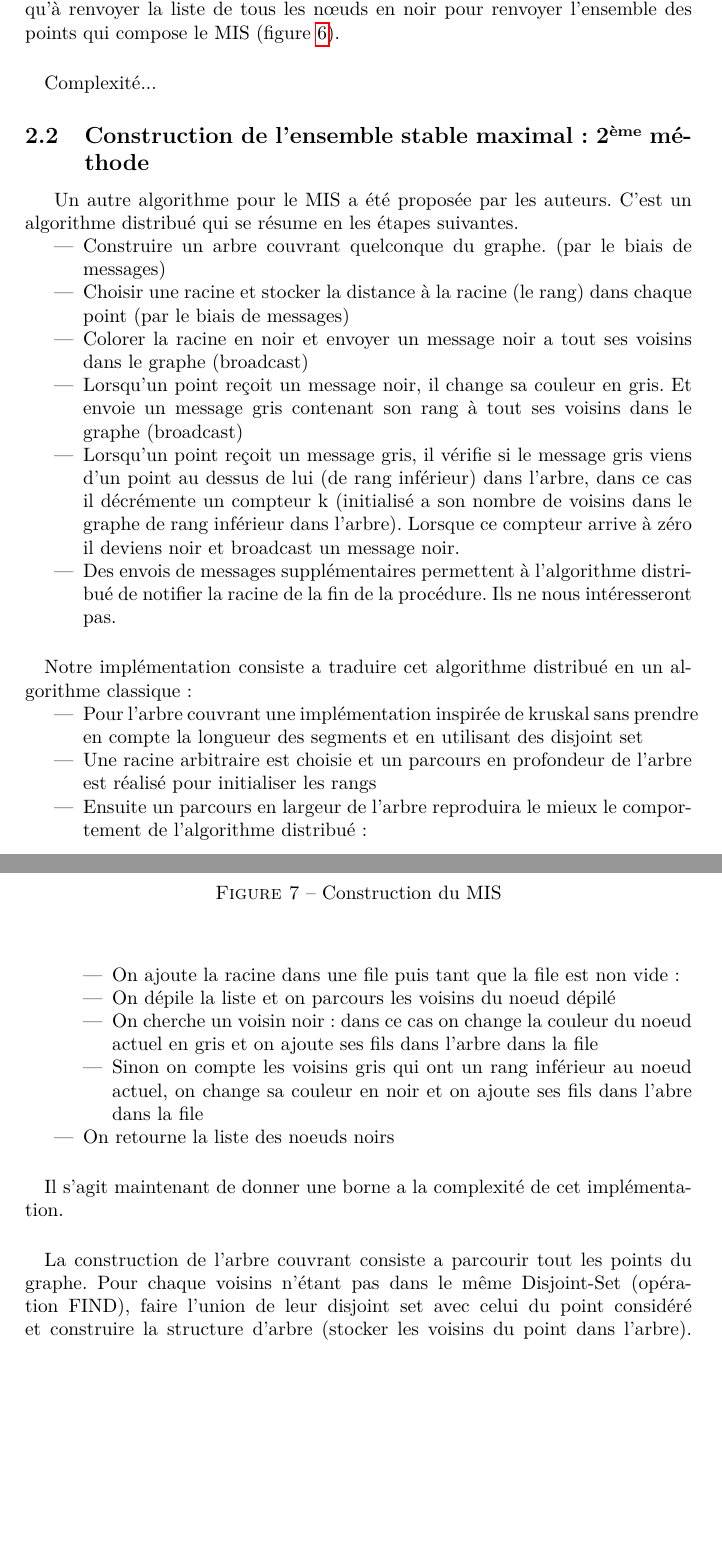
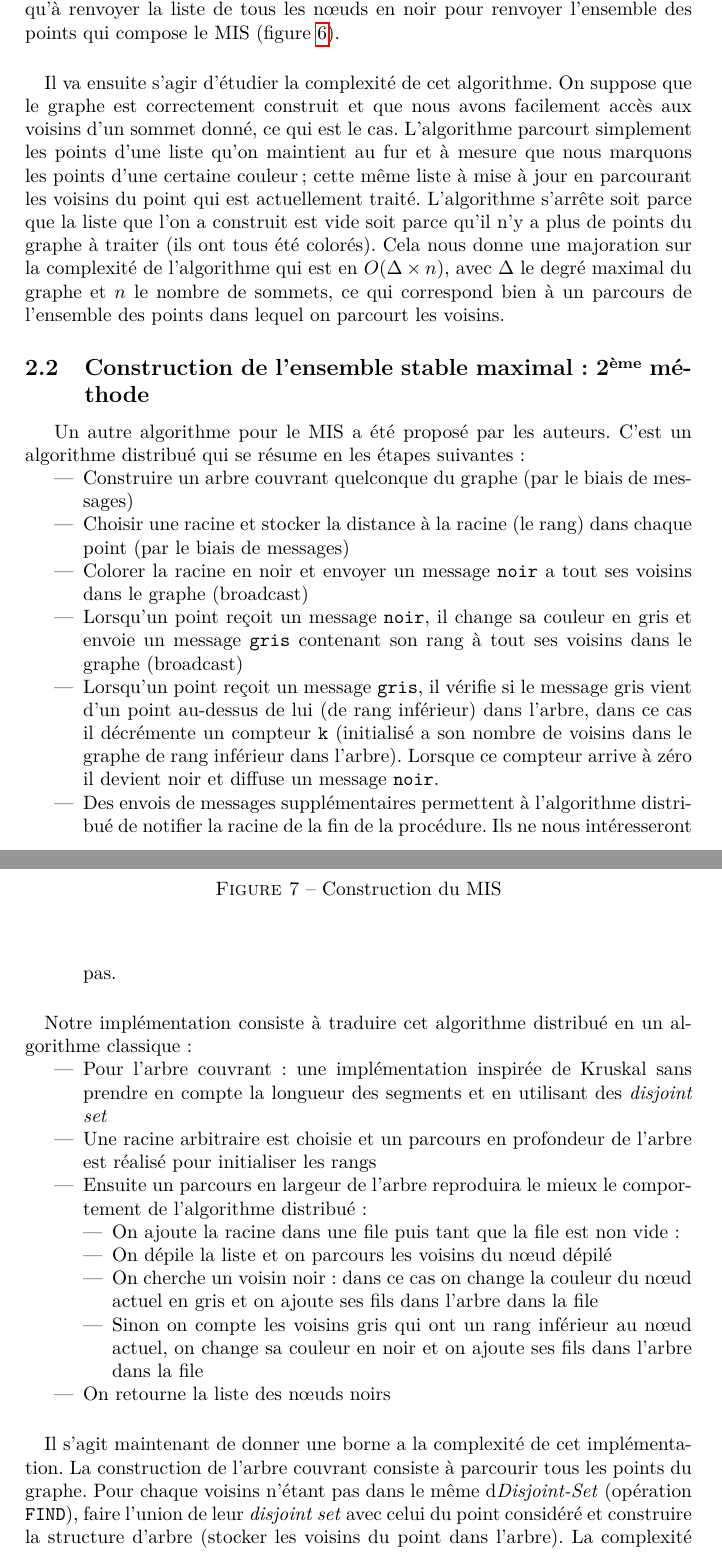
Before and after one commit to Alexandre-Fernandez-dev/Convex-Minimum-Dominating-Set, a LaTeX document (Rapport/rapport.tex, which reads Rapport/developpement/mis.tex, Rapport/developpement/mis2.tex): two parts of pages 7 and 8 of 20 before the commit and two parts of pages 7 and 8 of 21 after it, joined at a grey line, cut so that both start at the same text, the shorter picture padded with empty space. Compiled offline with pdfLaTeX.

Commit message:
MIS1 complexité

```diff
--- a/Rapport/developpement/mis.tex
+++ b/Rapport/developpement/mis.tex
@@ -69,4 +69,4 @@ Pour illustrer le fonctionnement de notre algorithme basé sur \cite{cardei2002c
 L'algorithme commence par choisir un tout premier nœud comme leader, en l'occurrence nous avons fait le choix de prendre le sommet de plus haut degré ce qui semble être pour nous un choix justifié puisque une plus large zone du graphe peut être couvert par ce seul point (figure \ref{mis2}). Ce nœud hôte est ainsi coloré en noir pour marqué son appartenance au MIS et tous ses voisins en gris pour indiquer leur domination par ce dernier. On liste ensuite les voisins des tous les nœud gris et les marque comme \textit{actifs} ceci afin de choisir un nouveau nœud dominant (figure \ref{mis3}). Le prochain nœud à marqué en noir choisi parmi cette liste de \textit{blancs actifs}, celui qui possède le plus grand nombre de voisins blancs \textit{non actifs} devient dominateur (figure \ref{mis4}). Le reste de la liste des \textit{blancs actifs} est maintenu et mis à jour dans la suite de l'algorithme. Puisqu'un nouveau nœud noir a été choisi, on peut répéter l'algorithme jusqu'à avoir marqué tous les nœud ou que la liste des \textit{blancs actifs} soit vide (figure \ref{mis5}). Enfin, il reste plus qu'à renvoyer la liste de tous les nœuds en noir pour renvoyer l'ensemble des points qui compose le MIS (figure \ref{mis6}).
 
 \paragraph{}
-Complexité...
+Il va ensuite s'agir d'étudier la complexité de cet algorithme. On suppose que le graphe est correctement construit et que nous avons facilement accès aux voisins d'un sommet donné, ce qui est le cas. L'algorithme parcourt simplement les points d'une liste qu'on maintient au fur et à mesure que nous marquons les points d'une certaine couleur; cette même liste à mise à jour en parcourant les voisins du point qui est actuellement traité. L'algorithme s'arrête soit parce que la liste que l'on a construit est vide soit parce qu'il n'y a plus de points du graphe à traiter (ils ont tous été colorés). Cela nous donne une majoration sur la complexité de l'algorithme qui est en $O(\Delta \times n)$, avec $\Delta$ le degré maximal du graphe et $n$ le nombre de sommets, ce qui correspond bien à un parcours de l'ensemble des points dans lequel on parcourt les voisins.
--- a/Rapport/developpement/mis2.tex
+++ b/Rapport/developpement/mis2.tex
@@ -1,11 +1,11 @@
 \subsection{Construction de l'ensemble stable maximal : 2\up{ème} méthode}
-Un autre algorithme pour le MIS a été proposée par les auteurs. C'est un algorithme distribué qui se résume en les étapes suivantes.
+Un autre algorithme pour le MIS a été proposé par les auteurs. C'est un algorithme distribué qui se résume en les étapes suivantes :
 \begin{itemize}
-\item Construire un arbre couvrant quelconque du graphe. (par le biais de messages)
+\item Construire un arbre couvrant quelconque du graphe (par le biais de messages)
 \item Choisir une racine et stocker la distance à la racine (le rang) dans chaque point (par le biais de messages)
-\item Colorer la racine en noir et envoyer un message noir a tout ses voisins dans le graphe (broadcast)
-\item Lorsqu'un point reçoit un message noir, il change sa couleur en gris. Et envoie un message gris contenant son rang à tout ses voisins dans le graphe (broadcast)
-\item Lorsqu'un point reçoit un message gris, il vérifie si le message gris viens d'un point au dessus de lui (de rang inférieur) dans l'arbre, dans ce cas il décrémente un compteur k (initialisé a son nombre de voisins dans le graphe de rang inférieur dans l'arbre). Lorsque ce compteur arrive à zéro il deviens noir et broadcast un message noir.
+\item Colorer la racine en noir et envoyer un message \verb?noir? a tout ses voisins dans le graphe (broadcast)
+\item Lorsqu'un point reçoit un message \verb?noir?, il change sa couleur en gris et envoie un message \verb?gris? contenant son rang à tout ses voisins dans le graphe (broadcast)
+\item Lorsqu'un point reçoit un message \verb?gris?, il vérifie si le message gris vient d'un point au-dessus de lui (de rang inférieur) dans l'arbre, dans ce cas il décrémente un compteur \verb?k? (initialisé a son nombre de voisins dans le graphe de rang inférieur dans l'arbre). Lorsque ce compteur arrive à zéro il devient noir et diffuse un message \verb?noir?.
 \item Des envois de messages supplémentaires permettent à l'algorithme distribué de notifier la racine de la fin de la procédure. Ils ne nous intéresseront pas.
 \end{itemize}
 
@@ -17,26 +17,24 @@ Un autre algorithme pour le MIS a été proposée par les auteurs. C'est un algo
 \end{figure}
 
 \paragraph{}
-Notre implémentation consiste a traduire cet algorithme distribué en un algorithme classique :
+Notre implémentation consiste à traduire cet algorithme distribué en un algorithme classique :
 \begin{itemize}
-\item Pour l'arbre couvrant une implémentation inspirée de kruskal sans prendre en compte la longueur des segments et en utilisant des disjoint set
+\item Pour l'arbre couvrant : une implémentation inspirée de Kruskal sans prendre en compte la longueur des segments et en utilisant des \textit{disjoint set}
 \item Une racine arbitraire est choisie et un parcours en profondeur de l'arbre est réalisé pour initialiser les rangs
 \item Ensuite un parcours en largeur de l'arbre reproduira le mieux le comportement de l'algorithme distribué :
 	\begin{itemize}
 	\item On ajoute la racine dans une file puis tant que la file est non vide :
-	\item On dépile la liste et on parcours les voisins du noeud dépilé
-	\item On cherche un voisin noir : dans ce cas on change la couleur du noeud actuel en gris et on ajoute ses fils dans l'arbre dans la file
-	\item Sinon on compte les voisins gris qui ont un rang inférieur au noeud actuel, on change sa couleur en noir et on ajoute ses fils dans l'abre dans la file
+	\item On dépile la liste et on parcours les voisins du nœud dépilé
+	\item On cherche un voisin noir : dans ce cas on change la couleur du nœud actuel en gris et on ajoute ses fils dans l'arbre dans la file
+	\item Sinon on compte les voisins gris qui ont un rang inférieur au nœud actuel, on change sa couleur en noir et on ajoute ses fils dans l'arbre dans la file
 	\end{itemize}
-\item On retourne la liste des noeuds noirs
+\item On retourne la liste des nœuds noirs
 \end{itemize}
 
 \paragraph{}
 Il s'agit maintenant de donner une borne a la complexité de cet implémentation.
-
-\paragraph{}
-La construction de l'arbre couvrant consiste a parcourir tout les points du graphe. Pour chaque voisins n'étant pas dans le même Disjoint-Set (opération FIND), faire l'union de leur disjoint set avec celui du point considéré et construire la structure d'arbre (stocker les voisins du point dans l'arbre).
-La complexité amortie des Disjoint Set optimisés peut être considérée comme constante. On réalise pour chaque point du graphe de degré d, au maximum d find et d union.
+La construction de l'arbre couvrant consiste à parcourir tous les points du graphe. Pour chaque voisins n'étant pas dans le même d\textit{Disjoint-Set} (opération \verb?FIND?), faire l'union de leur \textit{disjoint set} avec celui du point considéré et construire la structure d'arbre (stocker les voisins du point dans l'arbre).
+La complexité amortie des \textit{Disjoint-Set} optimisés peut être considérée comme constante. On réalise pour chaque point du graphe de degré $d$, au maximum $d$ \verb?find? et $d$ \verb?union?.
 
 Soit $\Delta$ le degré maximal de notre graphe et $n$ le nombre de points. On est donc en $O(n \times \Delta)$.
 
```
Also changed, not shown: Rapport/resultats/tests.tex (+3 -3 lines), Rapport/rapport.pdf, Rapport/developpement/mis2.tex (7 more changed lines).
